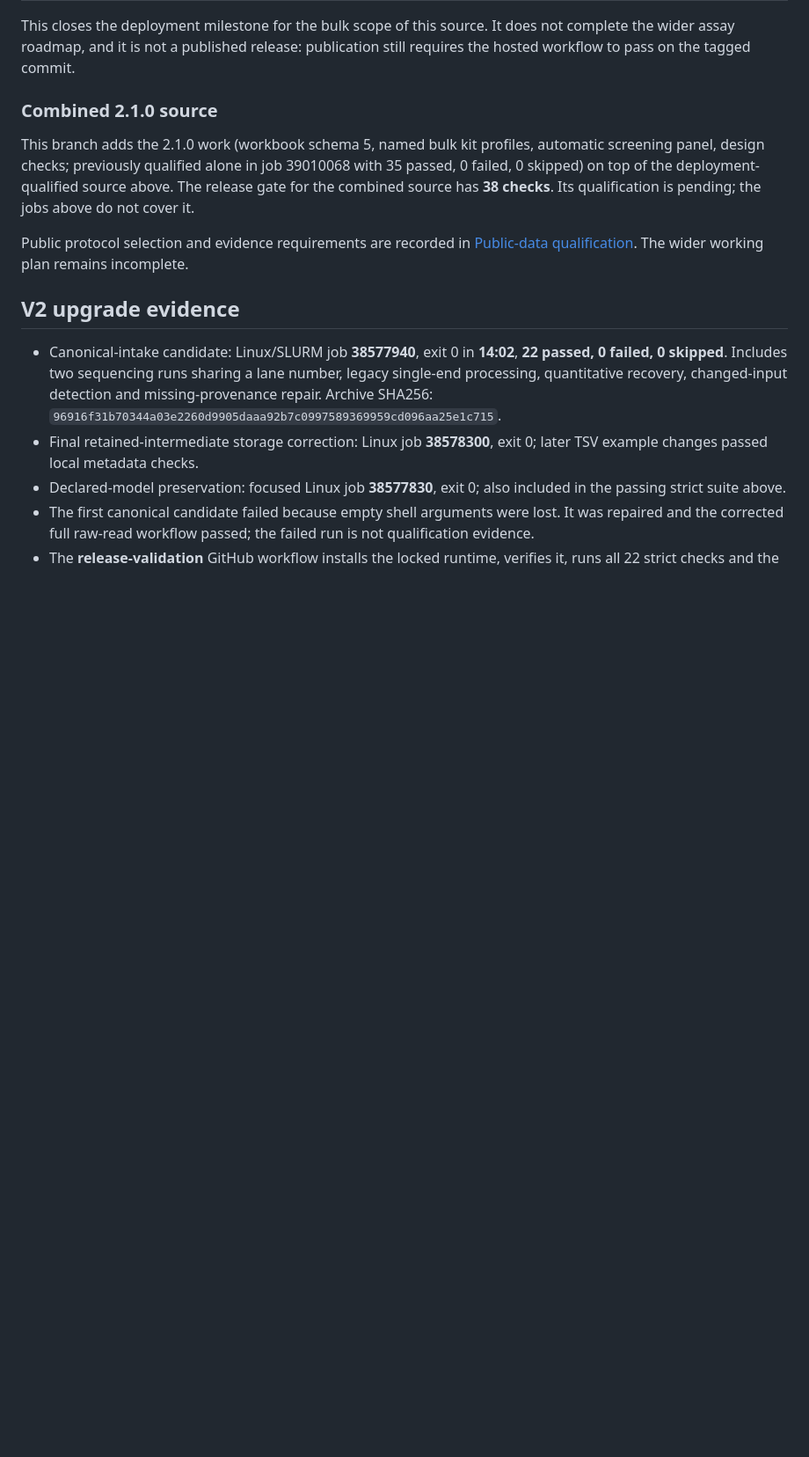
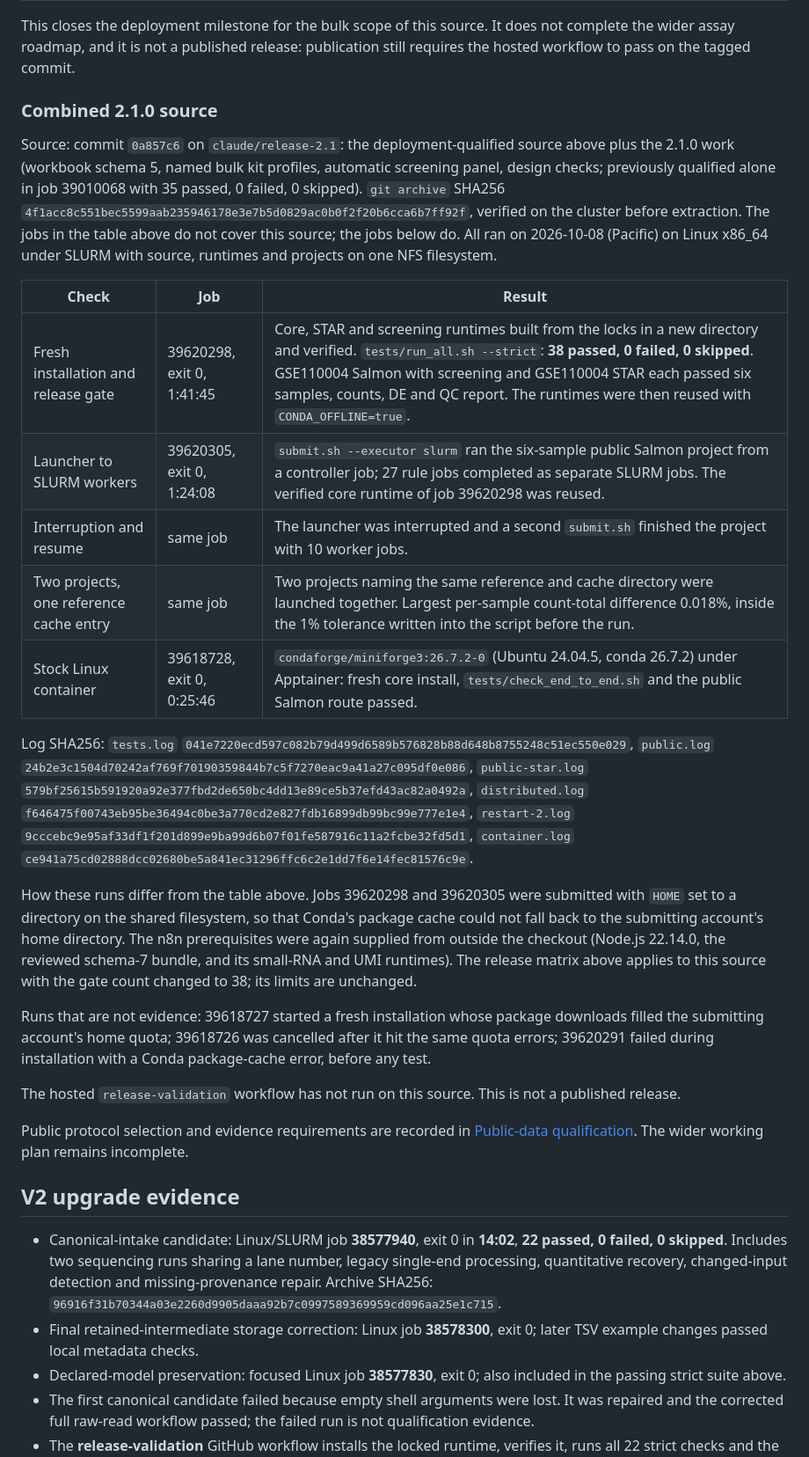
Before and after one commit to prem-p-singh/RNASeq-pipeline, a Markdown page: docs/RELEASE.md, the part around the change. Shown at 88% size. GitHub-like rendering; blank space fills up the shorter version.

Commit message:
docs: record qualification of the combined 2.1.0 source 0a857c6

```diff
--- a/docs/RELEASE.md
+++ b/docs/RELEASE.md
@@ -70,7 +70,23 @@ This closes the deployment milestone for the bulk scope of this source. It does
 
 ### Combined 2.1.0 source
 
-This branch adds the 2.1.0 work (workbook schema 5, named bulk kit profiles, automatic screening panel, design checks; previously qualified alone in job 39010068 with 35 passed, 0 failed, 0 skipped) on top of the deployment-qualified source above. The release gate for the combined source has **38 checks**. Its qualification is pending; the jobs above do not cover it.
+Source: commit `0a857c6` on `claude/release-2.1`: the deployment-qualified source above plus the 2.1.0 work (workbook schema 5, named bulk kit profiles, automatic screening panel, design checks; previously qualified alone in job 39010068 with 35 passed, 0 failed, 0 skipped). `git archive` SHA256 `4f1acc8c551bec5599aab235946178e3e7b5d0829ac0b0f2f20b6cca6b7ff92f`, verified on the cluster before extraction. The jobs in the table above do not cover this source; the jobs below do. All ran on 2026-10-08 (Pacific) on Linux x86_64 under SLURM with source, runtimes and projects on one NFS filesystem.
+
+| Check | Job | Result |
+|---|---|---|
+| Fresh installation and release gate | 39620298, exit 0, 1:41:45 | Core, STAR and screening runtimes built from the locks in a new directory and verified. `tests/run_all.sh --strict`: **38 passed, 0 failed, 0 skipped**. GSE110004 Salmon with screening and GSE110004 STAR each passed six samples, counts, DE and QC report. The runtimes were then reused with `CONDA_OFFLINE=true`. |
+| Launcher to SLURM workers | 39620305, exit 0, 1:24:08 | `submit.sh --executor slurm` ran the six-sample public Salmon project from a controller job; 27 rule jobs completed as separate SLURM jobs. The verified core runtime of job 39620298 was reused. |
+| Interruption and resume | same job | The launcher was interrupted and a second `submit.sh` finished the project with 10 worker jobs. |
+| Two projects, one reference cache entry | same job | Two projects naming the same reference and cache directory were launched together. Largest per-sample count-total difference 0.018%, inside the 1% tolerance written into the script before the run. |
+| Stock Linux container | 39618728, exit 0, 0:25:46 | `condaforge/miniforge3:26.7.2-0` (Ubuntu 24.04.5, conda 26.7.2) under Apptainer: fresh core install, `tests/check_end_to_end.sh` and the public Salmon route passed. |
+
+Log SHA256: `tests.log` `041e7220ecd597c082b79d499d6589b576828b88d648b8755248c51ec550e029`, `public.log` `24b2e3c1504d70242af769f70190359844b7c5f7270eac9a41a27c095df0e086`, `public-star.log` `579bf25615b591920a92e377fbd2de650bc4dd13e89ce5b37efd43ac82a0492a`, `distributed.log` `f646475f00743eb95be36494c0be3a770cd2e827fdb16899db99bc99e777e1e4`, `restart-2.log` `9cccebc9e95af33df1f201d899e9ba99d6b07f01fe587916c11a2fcbe32fd5d1`, `container.log` `ce941a75cd02888dcc02680be5a841ec31296ffc6c2e1dd7f6e14fec81576c9e`.
+
+How these runs differ from the table above. Jobs 39620298 and 39620305 were submitted with `HOME` set to a directory on the shared filesystem, so that Conda's package cache could not fall back to the submitting account's home directory. The n8n prerequisites were again supplied from outside the checkout (Node.js 22.14.0, the reviewed schema-7 bundle, and its small-RNA and UMI runtimes). The release matrix above applies to this source with the gate count changed to 38; its limits are unchanged.
+
+Runs that are not evidence: 39618727 started a fresh installation whose package downloads filled the submitting account's home quota; 39618726 was cancelled after it hit the same quota errors; 39620291 failed during installation with a Conda package-cache error, before any test.
+
+The hosted `release-validation` workflow has not run on this source. This is not a published release.
 
 Public protocol selection and evidence requirements are recorded in [Public-data qualification](PUBLIC_QUALIFICATION.md). The wider working plan remains incomplete.
 
```
Also changed, not shown: CHANGELOG.md (+1 -1 lines).
